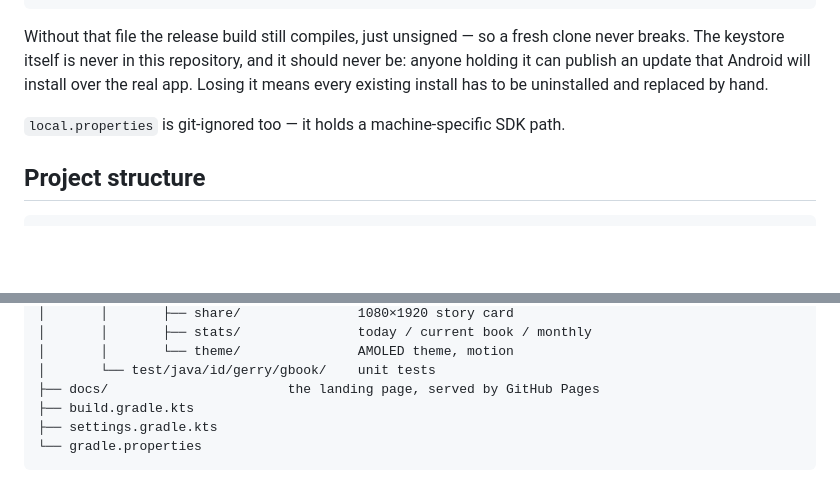
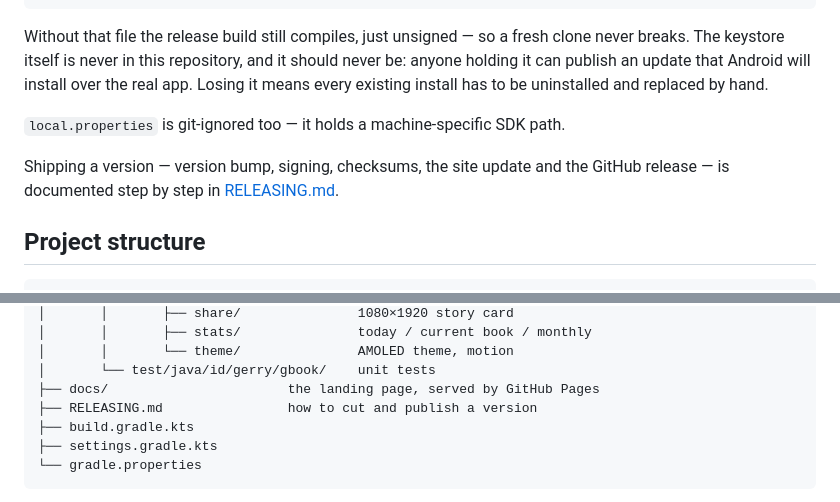
Before and after one commit to gerryksyn/g-book, a Markdown page: README.md, 2 parts joined by grey strips. Rendered like a GitHub page; blank space fills up the shorter version.

````diff
--- a/README.md
+++ b/README.md
@@ -109,6 +109,9 @@ Losing it means every existing install has to be uninstalled and replaced by han
 
 `local.properties` is git-ignored too — it holds a machine-specific SDK path.
 
+Shipping a version — version bump, signing, checksums, the site update and the GitHub
+release — is documented step by step in [RELEASING.md](RELEASING.md).
+
 ## Project structure
 
 ```
@@ -131,6 +134,7 @@ Losing it means every existing install has to be uninstalled and replaced by han
 │       │       └── theme/               AMOLED theme, motion
 │       └── test/java/id/gerry/gbook/    unit tests
 ├── docs/                       the landing page, served by GitHub Pages
+├── RELEASING.md                how to cut and publish a version
 ├── build.gradle.kts
 ├── settings.gradle.kts
 └── gradle.properties
````
Also changed, not shown: RELEASING.md (added, +197 -0 lines).
